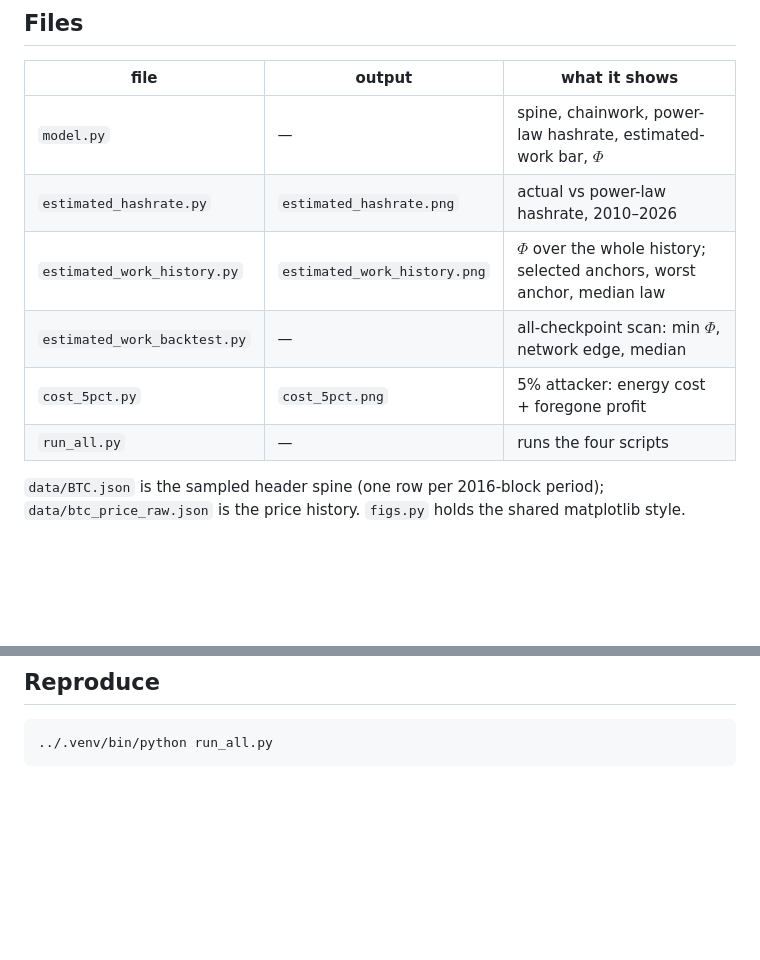
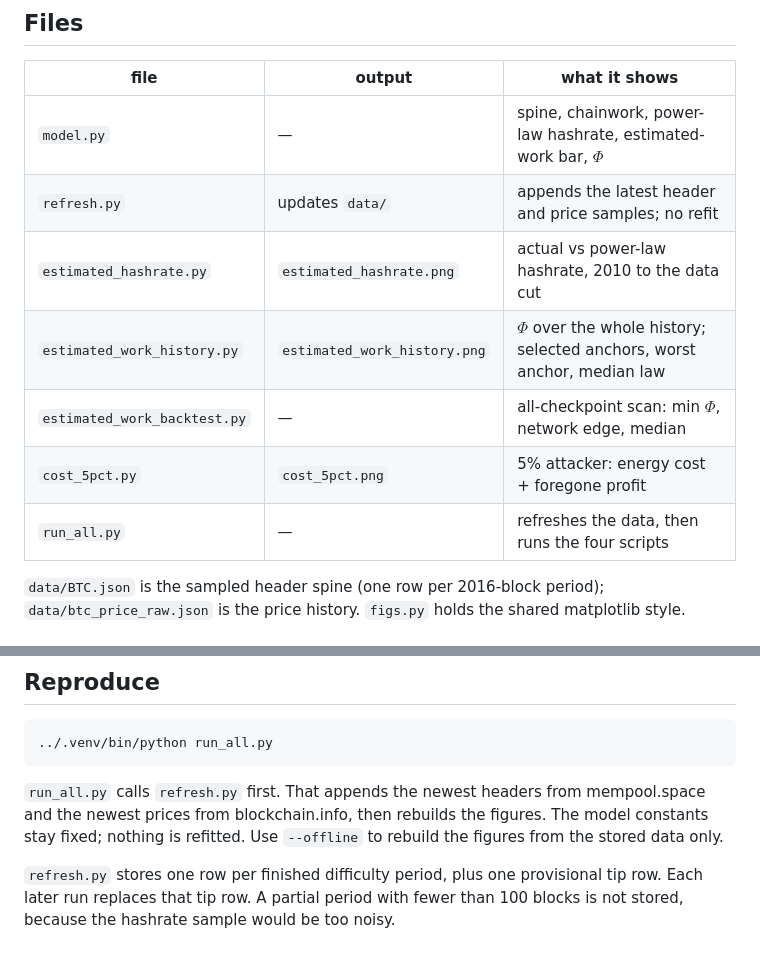
Before and after one commit to Nuhvi/partition-safe-ibd, a Markdown page: research/README.md, 2 parts joined by grey strips. GitHub-like rendering; blank space fills up the shorter version.

Commit message:
chore: update data

````diff
--- a/research/README.md
+++ b/research/README.md
@@ -8,11 +8,12 @@ the model and the scripts that produce the figures it uses.
 | file | output | what it shows |
 |---|---|---|
 | `model.py` | — | spine, chainwork, power-law hashrate, estimated-work bar, $\Phi$ |
-| `estimated_hashrate.py` | `estimated_hashrate.png` | actual vs power-law hashrate, 2010–2026 |
+| `refresh.py` | updates `data/` | appends the latest header and price samples; no refit |
+| `estimated_hashrate.py` | `estimated_hashrate.png` | actual vs power-law hashrate, 2010 to the data cut |
 | `estimated_work_history.py` | `estimated_work_history.png` | $\Phi$ over the whole history; selected anchors, worst anchor, median law |
 | `estimated_work_backtest.py` | — | all-checkpoint scan: min $\Phi$, network edge, median |
 | `cost_5pct.py` | `cost_5pct.png` | 5% attacker: energy cost + foregone profit |
-| `run_all.py` | — | runs the four scripts |
+| `run_all.py` | — | refreshes the data, then runs the four scripts |
 
 `data/BTC.json` is the sampled header spine (one row per 2016-block period);
 `data/btc_price_raw.json` is the price history. `figs.py` holds the shared
@@ -38,3 +39,13 @@ $$
 ```sh
 ../.venv/bin/python run_all.py
 ```
+
+`run_all.py` calls `refresh.py` first. That appends the newest headers from
+mempool.space and the newest prices from blockchain.info, then rebuilds the
+figures. The model constants stay fixed; nothing is refitted. Use
+`--offline` to rebuild the figures from the stored data only.
+
+`refresh.py` stores one row per finished difficulty period, plus one
+provisional tip row. Each later run replaces that tip row. A partial period
+with fewer than 100 blocks is not stored, because the hashrate sample would be
+too noisy.
````
Also changed, not shown: README.md (+20 -13 lines), research/figures/estimated_hashrate.png, research/figures/estimated_work_history.png, 7 other files.
